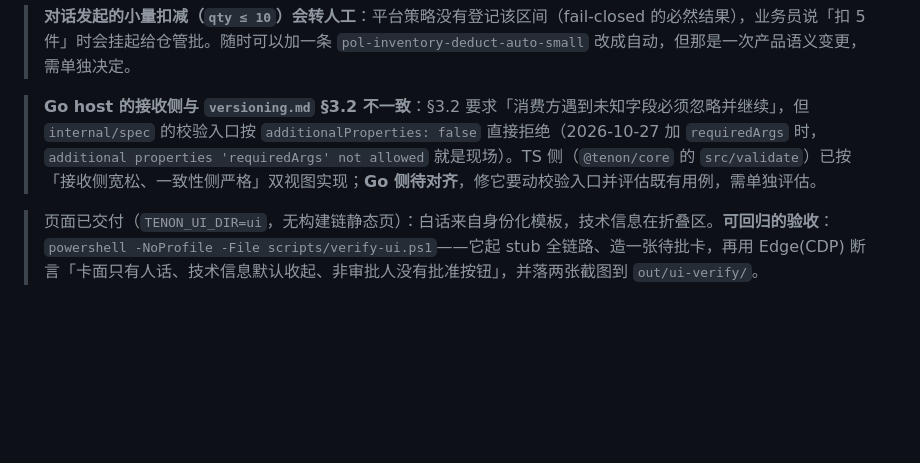
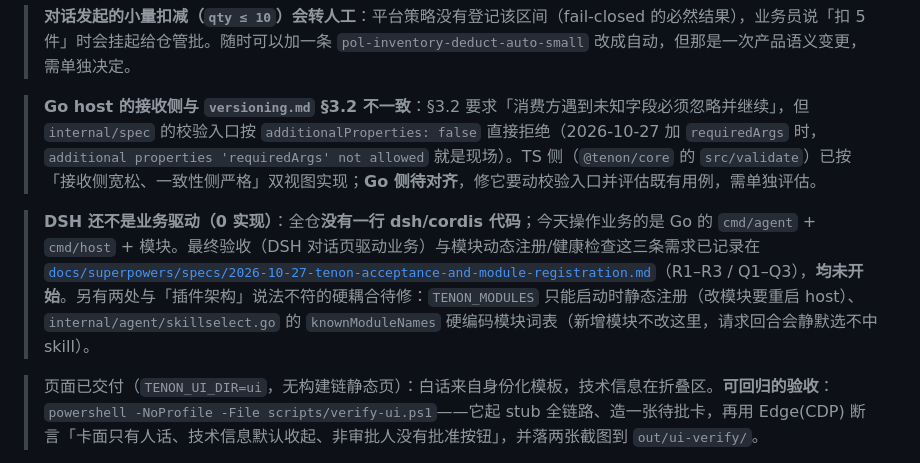
Before and after one commit to Esp-oss/tenon, a Markdown page: README.md, the part around the change. Rendered like a GitHub page; blank space fills up the shorter version.

Commit message:
docs(spec): 记录 R1 动态注册/健康检查、R2 DSH 驱动验收与 Q1-Q3、R3 事件触发保留

```diff
--- a/README.md
+++ b/README.md
@@ -252,6 +252,8 @@ dsh/cordis 原生宿主与进程内接入路径（D18 的 deferred 部分）、
 
 > **Go host 的接收侧与 `versioning.md` §3.2 不一致**：§3.2 要求「消费方遇到未知字段必须忽略并继续」，但 `internal/spec` 的校验入口按 `additionalProperties: false` 直接拒绝（2026-10-27 加 `requiredArgs` 时，`additional properties 'requiredArgs' not allowed` 就是现场）。TS 侧（`@tenon/core` 的 `src/validate`）已按「接收侧宽松、一致性侧严格」双视图实现；**Go 侧待对齐**，修它要动校验入口并评估既有用例，需单独评估。
 
+> **DSH 还不是业务驱动（0 实现）**：全仓**没有一行 dsh/cordis 代码**；今天操作业务的是 Go 的 `cmd/agent` + `cmd/host` + 模块。最终验收（DSH 对话页驱动业务）与模块动态注册/健康检查这三条需求已记录在 [`docs/superpowers/specs/2026-10-27-tenon-acceptance-and-module-registration.md`](docs/superpowers/specs/2026-10-27-tenon-acceptance-and-module-registration.md)（R1–R3 / Q1–Q3），**均未开始**。另有两处与「插件架构」说法不符的硬耦合待修：`TENON_MODULES` 只能启动时静态注册（改模块要重启 host）、`internal/agent/skillselect.go` 的 `knownModuleNames` 硬编码模块词表（新增模块不改这里，请求回合会静默选不中 skill）。
+
 > 页面已交付（`TENON_UI_DIR=ui`，无构建链静态页）：白话来自身份化模板，技术信息在折叠区。**可回归的验收**：`powershell -NoProfile -File scripts/verify-ui.ps1`——它起 stub 全链路、造一张待批卡，再用 Edge(CDP) 断言「卡面只有人话、技术信息默认收起、非审批人没有批准按钮」，并落两张截图到 `out/ui-verify/`。
 
 > **审批人角色只有一条来路**：`tenon.confirm` 帧里的 `roles` **由宿主写入**（取提交者 token 的 `claims.roles`，先删客户端自报再写）。agent 侧不读登录身份、不做兜底——它若读自己的登录角色，等于用服务账号的身份给人授权。也因此：**策略必须真的给出 `approvers`**，否则 `requiredRoles` 为空、`rolesIntersect` 对空集 fail-closed，会出现"板上有卡、谁点都 403"。这是 fail-closed 的必然结果，不是 bug。
```
Also changed, not shown: docs/adr/0001-driver-dsh-vs-go.md (+10 -0 lines), 1 other file.
